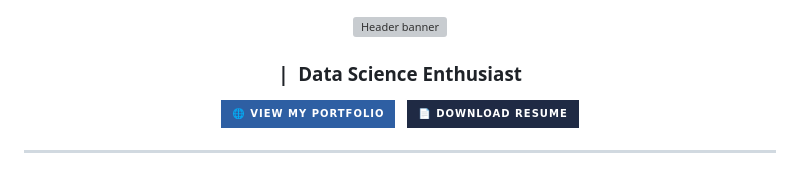
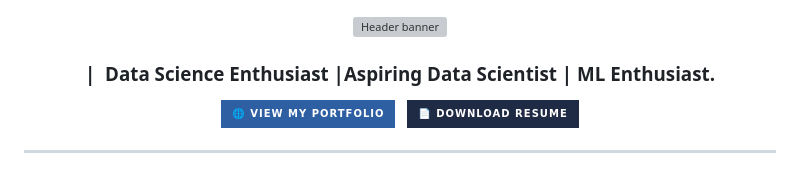
Before and after one commit to vikas-analytics/vikas-analytics, a Markdown page: README.md, the part around the change. Rendered like a GitHub page; badges without logos; grey boxes are pictures that could not be loaded.

```diff
--- a/README.md
+++ b/README.md
@@ -2,7 +2,7 @@
 
 <img src="https://capsule-render.vercel.app/api?type=waving&color=gradient&customColorList=6,11,20&height=200&section=header&text=Hi,%20I'm%20Vikas%20Chaurasiya%20%F0%9F%91%8B&fontSize=38&fontColor=ffffff&animation=fadeIn&fontAlignY=38" alt="Header banner" width="100%" />
 
-### |&nbsp; Data Science Enthusiast
+### |&nbsp; Data Science Enthusiast |Aspiring Data Scientist | ML Enthusiast.
 
 <a href= "https://vikas-analytics.github.io/vikas-analytics/">
   <img src="https://img.shields.io/badge/🌐_VIEW_MY_PORTFOLIO-2E5FA3?style=for-the-badge&logoColor=white" alt="Portfolio" />
```
